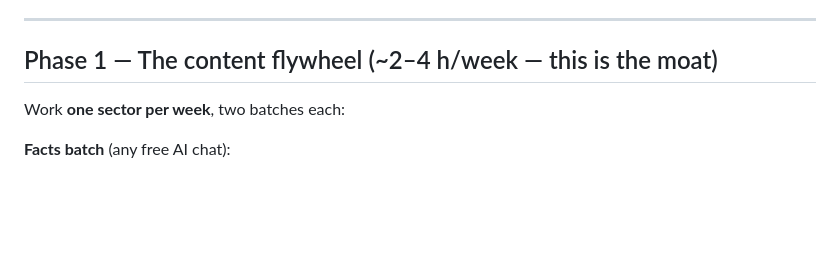
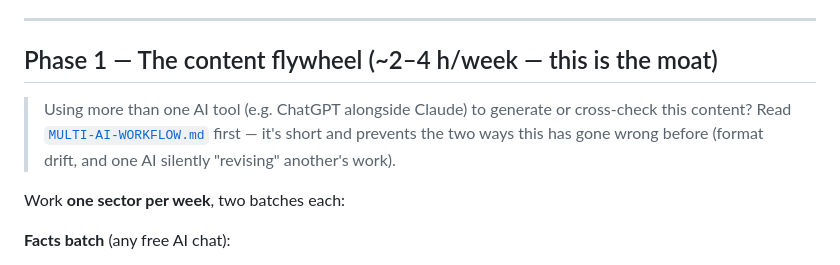
Before and after one commit to vjybox/link345, a Markdown page: NEXT-STEPS.md, the part around the change. Drawn GitHub-style; blank space fills up the shorter version.

```diff
--- a/NEXT-STEPS.md
+++ b/NEXT-STEPS.md
@@ -83,6 +83,11 @@ placeholders):
 
 ## Phase 1 — The content flywheel (~2–4 h/week — this is the moat)
 
+> Using more than one AI tool (e.g. ChatGPT alongside Claude) to generate or
+> cross-check this content? Read [`MULTI-AI-WORKFLOW.md`](MULTI-AI-WORKFLOW.md)
+> first — it's short and prevents the two ways this has gone wrong before
+> (format drift, and one AI silently "revising" another's work).
+
 Work **one sector per week**, two batches each:
 
 **Facts batch** (any free AI chat):
```
Also changed, not shown: MULTI-AI-WORKFLOW.md (added, +99 -0 lines), README.md (+1 -0 lines).
